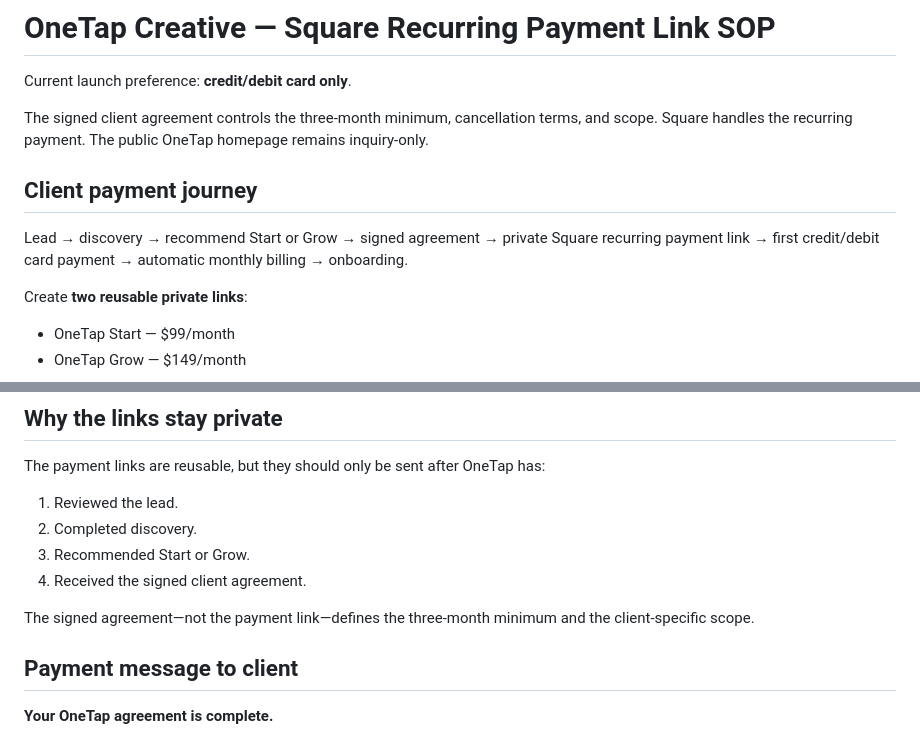
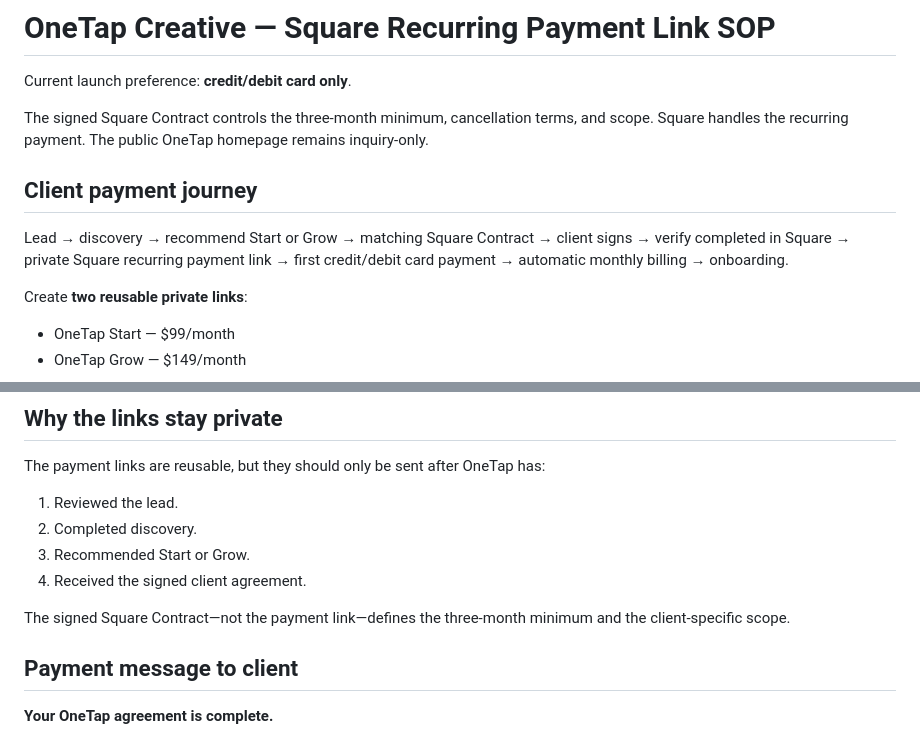
Before and after one commit to OneTapCreative/OneTap-Creative-Website, a Markdown page: client-operations/SQUARE-CARD-PAYMENT-SOP.md, 2 parts joined by grey strips. GitHub-like rendering.

Commit message:
Require signed Square Contract before payment link

```diff
--- a/client-operations/SQUARE-CARD-PAYMENT-SOP.md
+++ b/client-operations/SQUARE-CARD-PAYMENT-SOP.md
@@ -2,11 +2,11 @@
 
 Current launch preference: **credit/debit card only**.
 
-The signed client agreement controls the three-month minimum, cancellation terms, and scope. Square handles the recurring payment. The public OneTap homepage remains inquiry-only.
+The signed Square Contract controls the three-month minimum, cancellation terms, and scope. Square handles the recurring payment. The public OneTap homepage remains inquiry-only.
 
 ## Client payment journey
 
-Lead → discovery → recommend Start or Grow → signed agreement → private Square recurring payment link → first credit/debit card payment → automatic monthly billing → onboarding.
+Lead → discovery → recommend Start or Grow → matching Square Contract → client signs → verify completed in Square → private Square recurring payment link → first credit/debit card payment → automatic monthly billing → onboarding.
 
 Create **two reusable private links**:
 - OneTap Start — $99/month
@@ -83,7 +83,7 @@ The payment links are reusable, but they should only be sent after OneTap has:
 3. Recommended Start or Grow.
 4. Received the signed client agreement.
 
-The signed agreement—not the payment link—defines the three-month minimum and the client-specific scope.
+The signed Square Contract—not the payment link—defines the three-month minimum and the client-specific scope.
 
 ## Payment message to client
 
```
